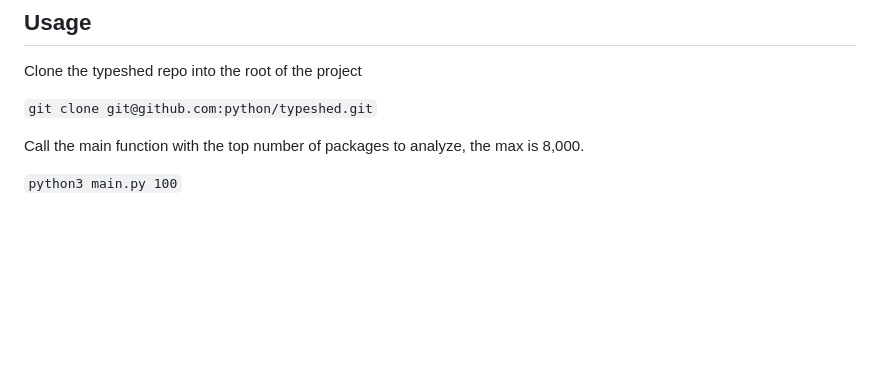
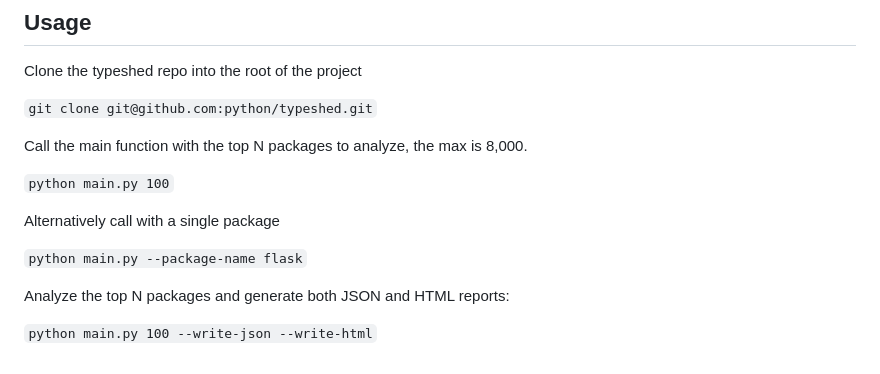
Before and after one commit to yangdanny97/type_coverage_py, a Markdown page: README.md, the part around the change. Drawn GitHub-style; blank space fills up the shorter version.

Commit message:
Update docs for new behavior

```diff
--- a/README.md
+++ b/README.md
@@ -54,6 +54,14 @@ Clone the typeshed repo into the root of the project
 
 `git clone git@github.com:python/typeshed.git`
 
-Call the main function with the top number of packages to analyze, the max is 8,000.
+Call the main function with the top N packages to analyze, the max is 8,000.
 
-`python3 main.py 100`
+`python main.py 100`
+
+Alternatively call with a single package
+
+`python main.py --package-name flask`
+
+Analyze the top N packages and generate both JSON and HTML reports:
+
+`python main.py 100 --write-json --write-html`
```
